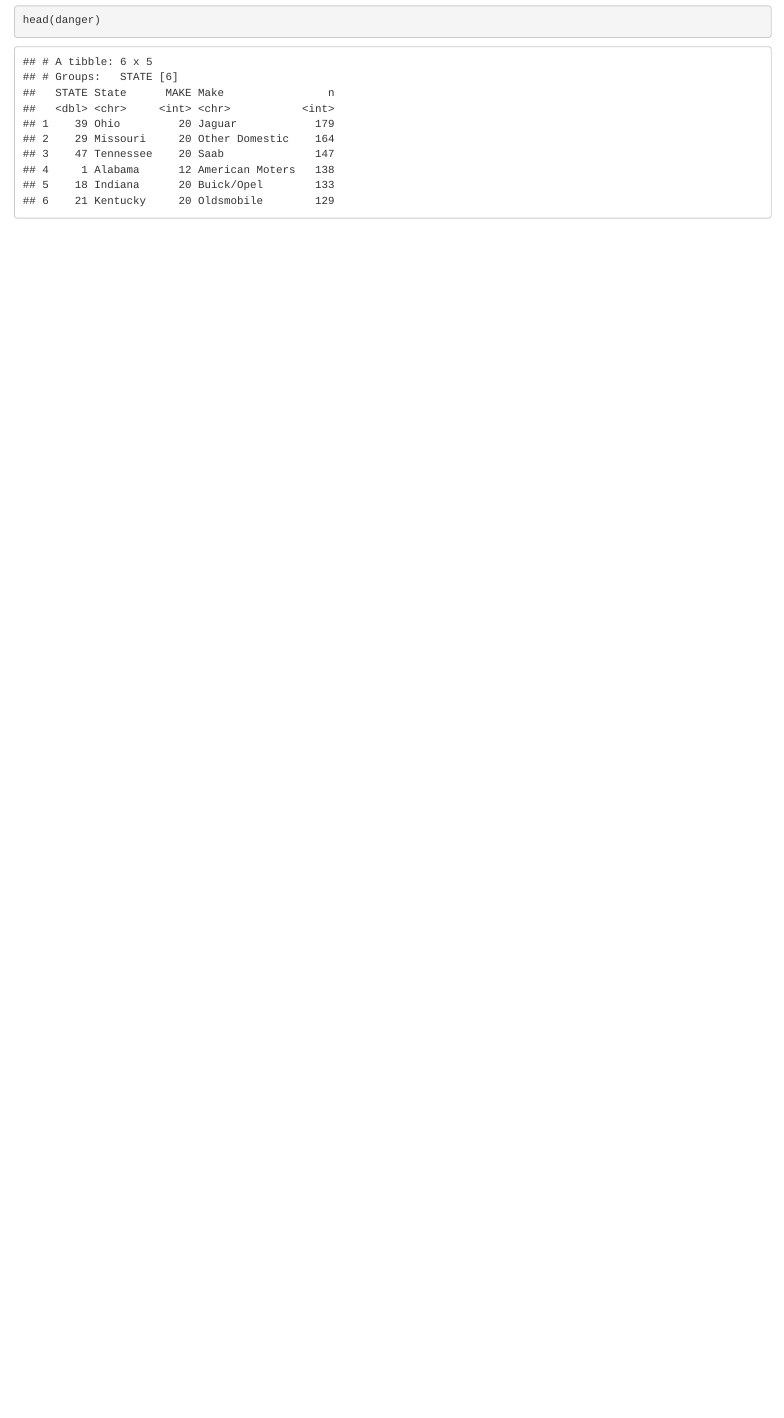
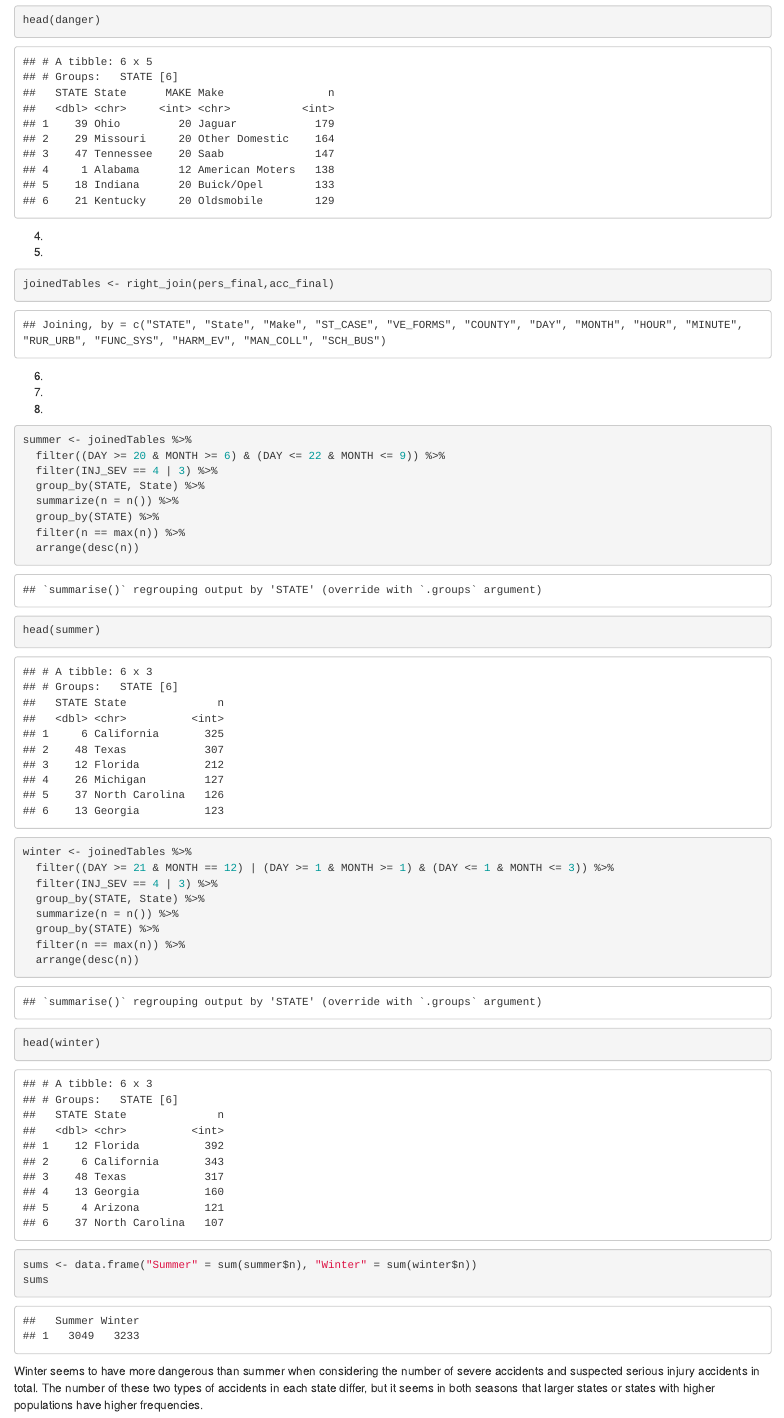
Before and after one commit to ahassanISU/ds202_lab5, an R Markdown document (team.Rmd): the page in a window 1100 px wide, from 3440 px down. The pictures show the output file team.html that the author committed with the source, opened offline.

Commit message:
Added number 8

````diff
--- a/team.Rmd
+++ b/team.Rmd
@@ -61,3 +61,40 @@ danger <- col %>%
   arrange(desc(n))
 head(danger)
 ```
+
+4.
+
+5.
+```{r}
+joinedTables <- right_join(pers_final,acc_final)
+```
+
+
+6.
+
+7.
+
+8.
+```{r}
+summer <- joinedTables %>%
+  filter((DAY >= 20 & MONTH >= 6) & (DAY <= 22 & MONTH <= 9)) %>%
+  filter(INJ_SEV == 4 | 3) %>%
+  group_by(STATE, State) %>%
+  summarize(n = n()) %>%
+  group_by(STATE) %>%
+  filter(n == max(n)) %>%
+  arrange(desc(n))
+head(summer)
+winter <- joinedTables %>%
+  filter((DAY >= 21 & MONTH == 12) | (DAY >= 1 & MONTH >= 1) & (DAY <= 1 & MONTH <= 3)) %>%
+  filter(INJ_SEV == 4 | 3) %>%
+  group_by(STATE, State) %>%
+  summarize(n = n()) %>%
+  group_by(STATE) %>%
+  filter(n == max(n)) %>%
+  arrange(desc(n))
+head(winter)
+sums <- data.frame("Summer" = sum(summer$n), "Winter" = sum(winter$n))
+sums
+```
+Winter seems to have more dangerous than summer when considering the number of severe accidents and suspected serious injury accidents in total. The number of these two types of accidents in each state differ, but it seems in both seasons that larger states or states with higher populations have higher frequencies.
````
Also changed, not shown: team.html.
